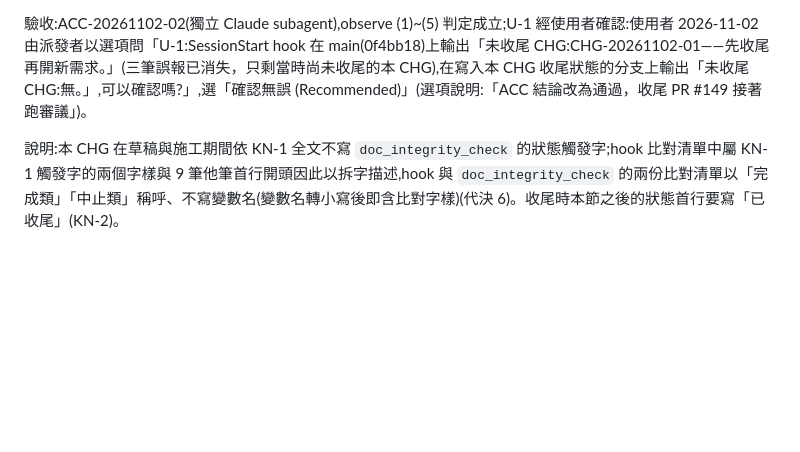
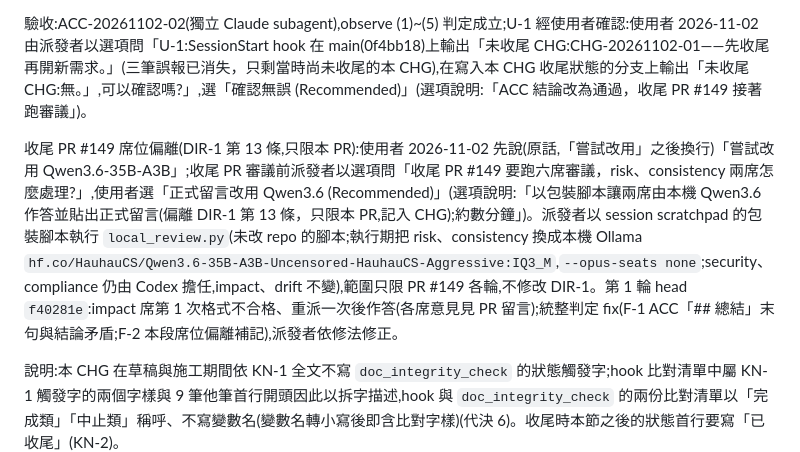
Before and after one commit to kamira/podcast-studio, a Markdown page: docs/changes/CHG-20261102-01.md, the part around the change. Drawn GitHub-style; blank space fills up the shorter version.

```diff
--- a/docs/changes/CHG-20261102-01.md
+++ b/docs/changes/CHG-20261102-01.md
@@ -188,6 +188,9 @@ T1 PR #148 第 1 輪 head `dbbae95`,意見留言六席中 impact、drift、compl
 
 驗收:ACC-20261102-02(獨立 Claude subagent),observe (1)~(5) 判定成立;U-1 經使用者確認:使用者 2026-11-02 由派發者以選項問「U-1:SessionStart hook 在 main(0f4bb18)上輸出「未收尾 CHG:CHG-20261102-01——先收尾再開新需求。」(三筆誤報已消失，只剩當時尚未收尾的本 CHG),在寫入本 CHG 收尾狀態的分支上輸出「未收尾 CHG:無。」,可以確認嗎?」,選「確認無誤 (Recommended)」(選項說明:「ACC 結論改為通過，收尾 PR #149 接著跑審議」)。
 
+收尾 PR #149 席位偏離(DIR-1 第 13 條,只限本 PR):使用者 2026-11-02 先說(原話,「嘗試改用」之後換行)「嘗試改用
+Qwen3.6-35B-A3B」;收尾 PR 審議前派發者以選項問「收尾 PR #149 要跑六席審議，risk、consistency 兩席怎麼處理?」,使用者選「正式留言改用 Qwen3.6 (Recommended)」(選項說明:「以包裝腳本讓兩席由本機 Qwen3.6 作答並貼出正式留言(偏離 DIR-1 第 13 條，只限本 PR,記入 CHG);約數分鐘」)。派發者以 session scratchpad 的包裝腳本執行 `local_review.py`(未改 repo 的腳本;執行期把 risk、consistency 換成本機 Ollama `hf.co/HauhauCS/Qwen3.6-35B-A3B-Uncensored-HauhauCS-Aggressive:IQ3_M`,`--opus-seats none`;security、compliance 仍由 Codex 擔任,impact、drift 不變),範圍只限 PR #149 各輪,不修改 DIR-1。第 1 輪 head `f40281e`:impact 席第 1 次格式不合格、重派一次後作答(各席意見見 PR 留言);統整判定 fix(F-1 ACC「## 總結」末句與結論矛盾;F-2 本段席位偏離補記),派發者依修法修正。
+
 說明:本 CHG 在草稿與施工期間依 KN-1 全文不寫 `doc_integrity_check` 的狀態觸發字;hook 比對清單中屬 KN-1 觸發字的兩個字樣與 9 筆他筆首行開頭因此以拆字描述,hook 與 `doc_integrity_check` 的兩份比對清單以「完成類」「中止類」稱呼、不寫變數名(變數名轉小寫後即含比對字樣)(代決 6)。收尾時本節之後的狀態首行要寫「已收尾」(KN-2)。
 
 ## 狀態
```
Also changed, not shown: docs/acceptance/ACC-20261102-02.md (+2 -2 lines).
